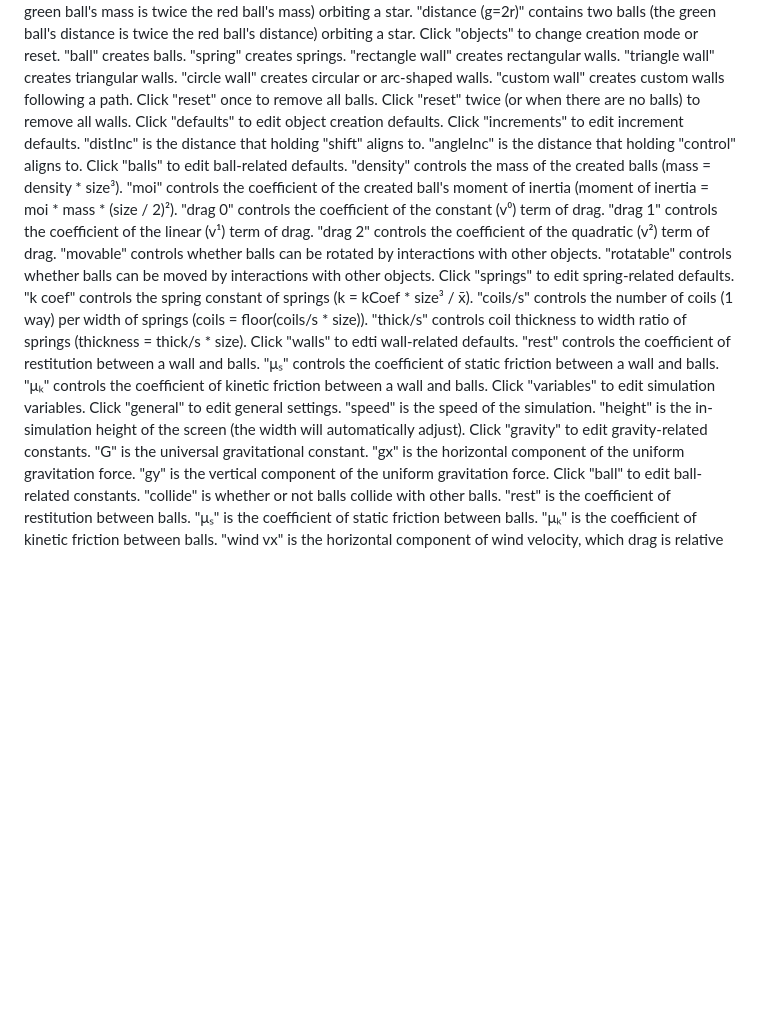
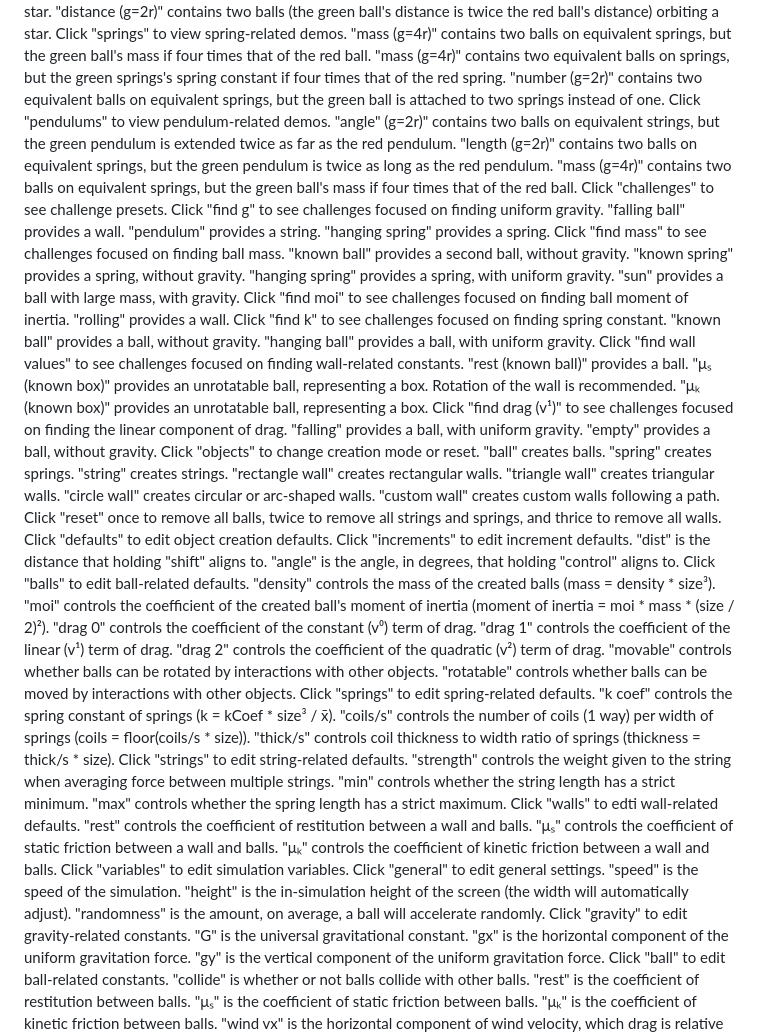
Before and after one commit to Nat-Stone/Collision-Gravitation-Simulator, a Markdown page: README.md, the part around one of its changes. Rendered like a GitHub page; blank space fills up the shorter version.

```diff
--- a/README.md
+++ b/README.md
@@ -123,18 +140,48 @@ Click "presets" to select simulation presets.
       "mass (g=2r)" contains two balls (the green ball's mass is twice the red ball's mass) orbiting a star.
       "distance (g=2r)" contains two balls (the green ball's distance is twice the red ball's distance) orbiting a star.
+    Click "springs" to view spring-related demos.
+      "mass (g=4r)" contains two balls on equivalent springs, but the green ball's mass if four times that of the red ball.
+      "mass (g=4r)" contains two equivalent balls on springs, but the green springs's spring constant if four times that of the red spring.
+      "number (g=2r)" contains two equivalent balls on equivalent springs, but the green ball is attached to two springs instead of one.
+    Click "pendulums" to view pendulum-related demos.
+      "angle" (g=2r)" contains two balls on equivalent strings, but the green pendulum is extended twice as far as the red pendulum.
+      "length (g=2r)" contains two balls on equivalent springs, but the green pendulum is twice as long as the red pendulum.
+      "mass (g=4r)" contains two balls on equivalent springs, but the green ball's mass if four times that of the red ball.
+  Click "challenges" to see challenge presets.
+    Click "find g" to see challenges focused on finding uniform gravity.
+      "falling ball" provides a wall.
+      "pendulum" provides a string.
+      "hanging spring" provides a spring.
+    Click "find mass" to see challenges focused on finding ball mass.
+      "known ball" provides a second ball, without gravity.
+      "known spring" provides a spring, without gravity.
+      "hanging spring" provides a spring, with uniform gravity.
+      "sun" provides a ball with large mass, with gravity.
+    Click "find moi" to see challenges focused on finding ball moment of inertia.
+      "rolling" provides a wall.
+    Click "find k" to see challenges focused on finding spring constant.
+      "known ball" provides a ball, without gravity.
+      "hanging ball" provides a ball, with uniform gravity.
+    Click "find wall values" to see challenges focused on finding wall-related constants.
+      "rest (known ball)" provides a ball.
+      "μₛ (known box)" provides an unrotatable ball, representing a box. Rotation of the wall is recommended.
+      "μₖ (known box)" provides an unrotatable ball, representing a box.
+    Click "find drag (v¹)" to see challenges focused on finding the linear component of drag.
+      "falling" provides a ball, with uniform gravity.
+      "empty" provides a ball, without gravity.
 Click "objects" to change creation mode or reset.
   "ball" creates balls.
   "spring" creates springs.
+  "string" creates strings.
   "rectangle wall" creates rectangular walls.
   "triangle wall" creates triangular walls.
   "circle wall" creates circular or arc-shaped walls.
   "custom wall" creates custom walls following a path.
-  Click "reset" once to remove all balls.
-  Click "reset" twice (or when there are no balls) to remove all walls.
+  Click "reset" once to remove all balls, twice to remove all strings and springs, and thrice to remove all walls.
 Click "defaults" to edit object creation defaults.
   Click "increments" to edit increment defaults.
-    "distInc" is the distance that holding "shift" aligns to.
-    "angleInc" is the distance that holding "control" aligns to.
+    "dist" is the distance that holding "shift" aligns to.
+    "angle" is the angle, in degrees, that holding "control" aligns to.
   Click "balls" to edit ball-related defaults.
     "density" controls the mass of the created balls (mass = density * size³).
     "moi" controls the coefficient of the created ball's moment of inertia (moment of inertia = moi * mass * (size / 2)²).
@@ -147,6 +194,10 @@ Click "defaults" to edit object creation defaults.
     "k coef" controls the spring constant of springs (k = kCoef * size³ / x̄).
     "coils/s" controls the number of coils (1 way) per width of springs (coils = floor(coils/s * size)).
     "thick/s" controls coil thickness to width ratio of springs (thickness = thick/s * size).
+  Click "strings" to edit string-related defaults.
+    "strength" controls the weight given to the string when averaging force between multiple strings.
+    "min" controls whether the string length has a strict minimum.
+    "max" controls whether the spring length has a strict maximum.
   Click "walls" to edti wall-related defaults.
     "rest" controls the coefficient of restitution between a wall and balls.
     "μₛ" controls the coefficient of static friction between a wall and balls.
@@ -155,6 +206,7 @@ Click "variables" to edit simulation variables.
   Click "general" to edit general settings.
     "speed" is the speed of the simulation.
     "height" is the in-simulation height of the screen (the width will automatically adjust).
+    "randomness" is the amount, on average, a ball will accelerate randomly.
   Click "gravity" to edit gravity-related constants.
     "G" is the universal gravitational constant.
     "gx" is the horizontal component of the uniform gravitation force.
```
Also changed, not shown: other parts of README.md (+31 -14 lines).
